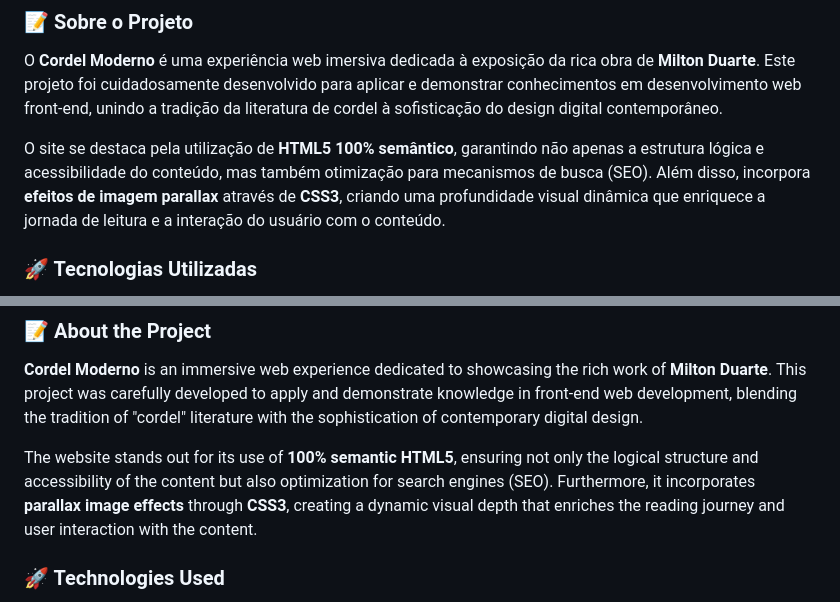
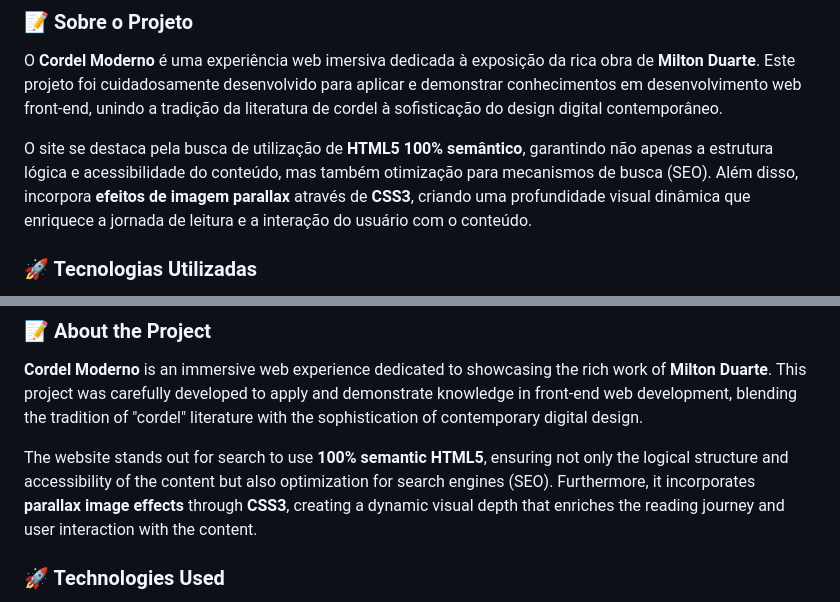
Before and after one commit to jeanbaialopes/projeto-cordel-moderno, a Markdown page: README.md, 2 parts joined by grey strips. Rendered like a GitHub page.

Commit message:
Fix wording in project description in README.md

```diff
--- a/README.md
+++ b/README.md
@@ -13,7 +13,7 @@
 ### 📝 Sobre o Projeto
 O **Cordel Moderno** é uma experiência web imersiva dedicada à exposição da rica obra de **Milton Duarte**. Este projeto foi cuidadosamente desenvolvido para aplicar e demonstrar conhecimentos em desenvolvimento web front-end, unindo a tradição da literatura de cordel à sofisticação do design digital contemporâneo.
 
-O site se destaca pela utilização de **HTML5 100% semântico**, garantindo não apenas a estrutura lógica e acessibilidade do conteúdo, mas também otimização para mecanismos de busca (SEO). Além disso, incorpora **efeitos de imagem parallax** através de **CSS3**, criando uma profundidade visual dinâmica que enriquece a jornada de leitura e a interação do usuário com o conteúdo.
+O site se destaca pela busca de utilização de **HTML5 100% semântico**, garantindo não apenas a estrutura lógica e acessibilidade do conteúdo, mas também otimização para mecanismos de busca (SEO). Além disso, incorpora **efeitos de imagem parallax** através de **CSS3**, criando uma profundidade visual dinâmica que enriquece a jornada de leitura e a interação do usuário com o conteúdo.
 
 ### 🚀 Tecnologias Utilizadas
 - ![HTML5](https://img.shields.io/badge/html5-%23E34F26.svg?style=flat&logo=html5&logoColor=white) **HTML5** (Estrutura Semântica)
@@ -54,7 +54,7 @@ Desenvolvido por **Jean Baia Lopes**.
 ### 📝 About the Project
 **Cordel Moderno** is an immersive web experience dedicated to showcasing the rich work of **Milton Duarte**. This project was carefully developed to apply and demonstrate knowledge in front-end web development, blending the tradition of "cordel" literature with the sophistication of contemporary digital design.
 
-The website stands out for its use of **100% semantic HTML5**, ensuring not only the logical structure and accessibility of the content but also optimization for search engines (SEO). Furthermore, it incorporates **parallax image effects** through **CSS3**, creating a dynamic visual depth that enriches the reading journey and user interaction with the content.
+The website stands out for search to use **100% semantic HTML5**, ensuring not only the logical structure and accessibility of the content but also optimization for search engines (SEO). Furthermore, it incorporates **parallax image effects** through **CSS3**, creating a dynamic visual depth that enriches the reading journey and user interaction with the content.
 
 ### 🚀 Technologies Used
 - ![HTML5](https://img.shields.io/badge/html5-%23E34F26.svg?style=flat&logo=html5&logoColor=white) **HTML5** (Semantic Structure)
```
Also changed, not shown: other parts of README.md (+2 -2 lines).
